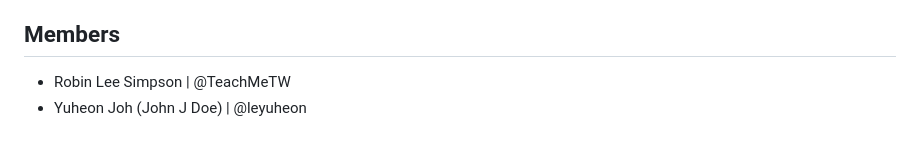
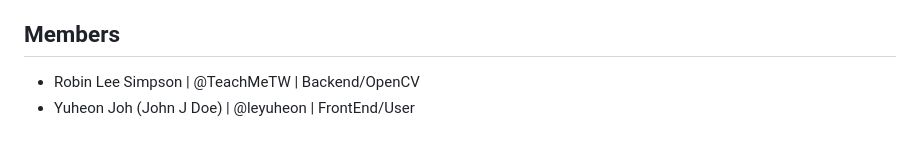
Before and after one commit to TeachMeTW/ARID, a Markdown page: README.md, the part around the change. Drawn GitHub-style.

```diff
--- a/README.md
+++ b/README.md
@@ -42,5 +42,5 @@ We learned how to utilize OpenCV and web frameworks to create an ARUCO detector
 - Autoangle adjustment on image
 
 ## Members
-- Robin Lee Simpson | @TeachMeTW
-- Yuheon Joh (John J Doe) | @leyuheon
+- Robin Lee Simpson | @TeachMeTW | Backend/OpenCV
+- Yuheon Joh (John J Doe) | @leyuheon | FrontEnd/User
```
